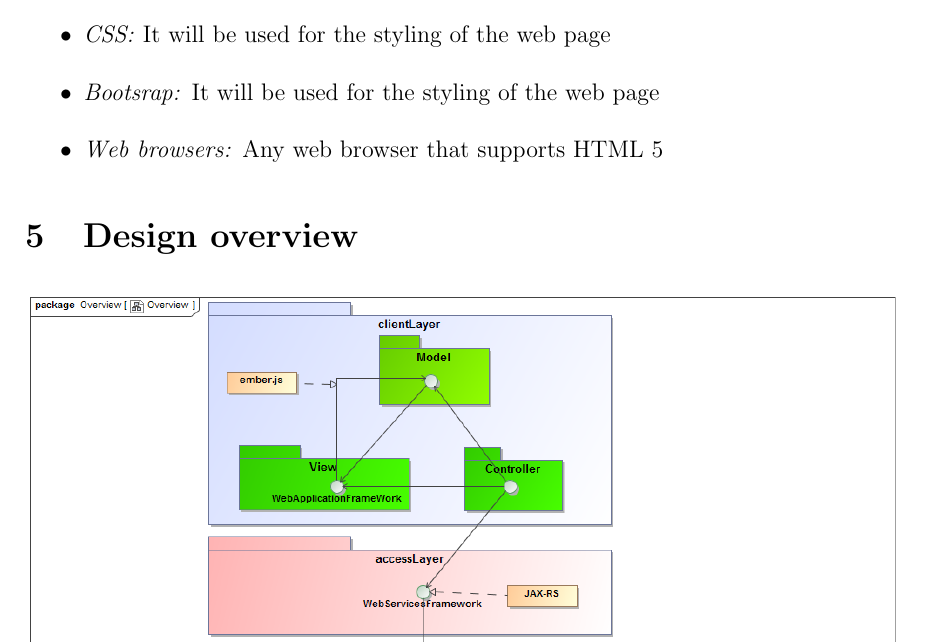
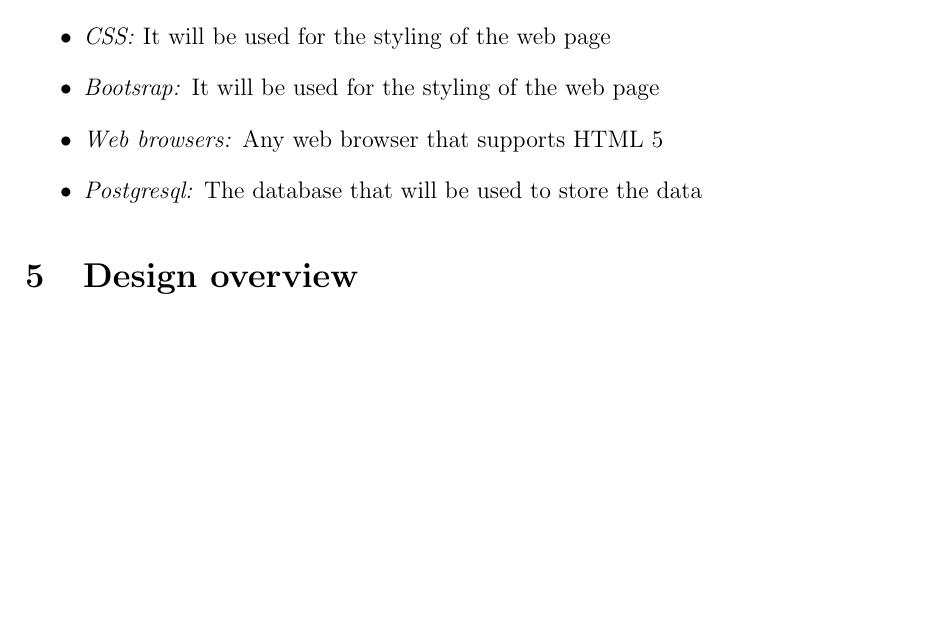
Before and after one commit to u13278012/IMPAKD, a LaTeX document (Documentation/mainPDF/Architectural Req & Initial Architecture DesignFunctional Requirements.tex): part of page 10 of 19, cut so that both start at the same text, the shorter picture padded with empty space. Compiled offline with pdfLaTeX.

Commit message:
added postgresql to technologies

```diff
--- a/Documentation/mainPDF/Architectural Req & Initial Architecture DesignFunctional Requirements.tex
+++ b/Documentation/mainPDF/Architectural Req & Initial Architecture DesignFunctional Requirements.tex
@@ -317,6 +317,9 @@ from the user and transforms these interactions into business logic.\\
 \begin{itemize}
 	\item \textit{Web browsers:} Any web browser that supports HTML 5
 \end{itemize}
+\begin{itemize}
+	\item \textit{Postgresql:} The database that will be used to store the data
+\end{itemize}
 %Sandile's Section End
 
 \section{Design overview}
```
Also changed, not shown: Documentation/mainPDF/Architectural Req & Initial Architecture DesignFunctional Requirements.pdf.
